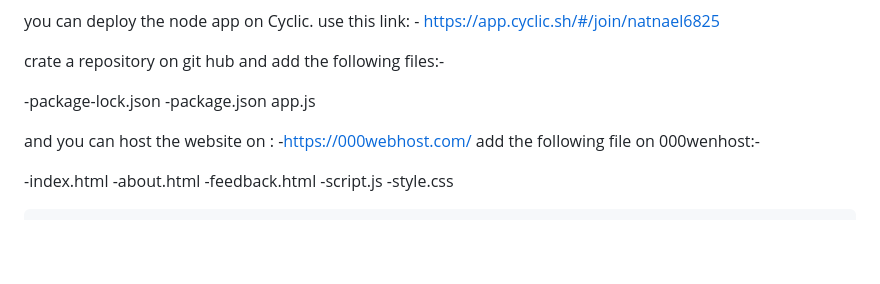
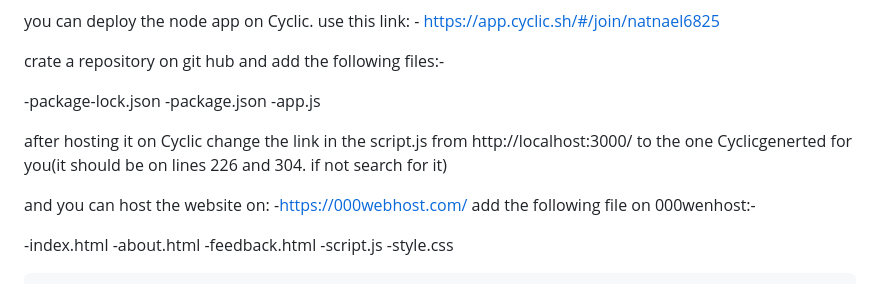
Before and after one commit to natnael6825/newnovel.org-novel-downloader-Scraper, a Markdown page: ReadMe.md, the part around the change. Drawn GitHub-style; blank space fills up the shorter version.

```diff
--- a/ReadMe.md
+++ b/ReadMe.md
@@ -80,10 +80,11 @@ crate a repository on git hub and add the following files:-
 
 -package-lock.json
 -package.json
-app.js
+-app.js
 
+after hosting it on Cyclic change the link in the script.js from http://localhost:3000/ to the one Cyclicgenerted for you(it should be on lines  226 and 304. if not search for it)
 
-and you can host the website on : -https://000webhost.com/
+and you can host the website on: -https://000webhost.com/
 add the following file on 000wenhost:-
 
 -index.html
```
